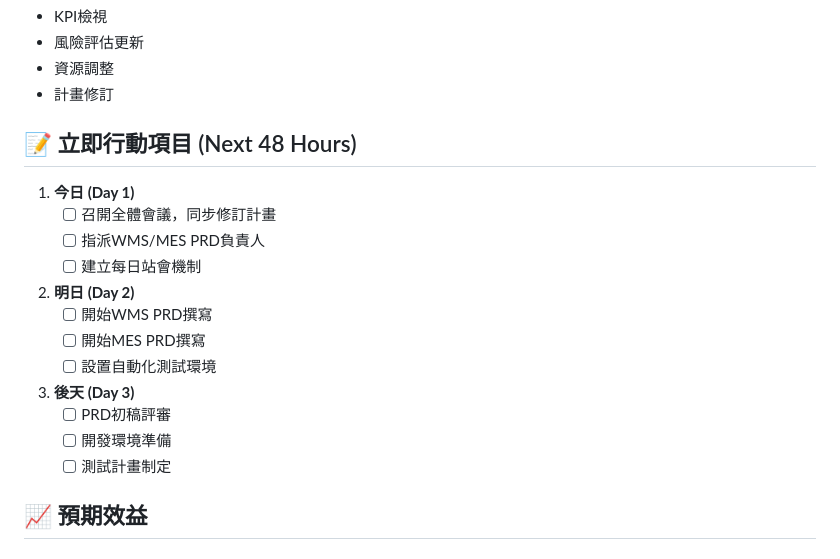
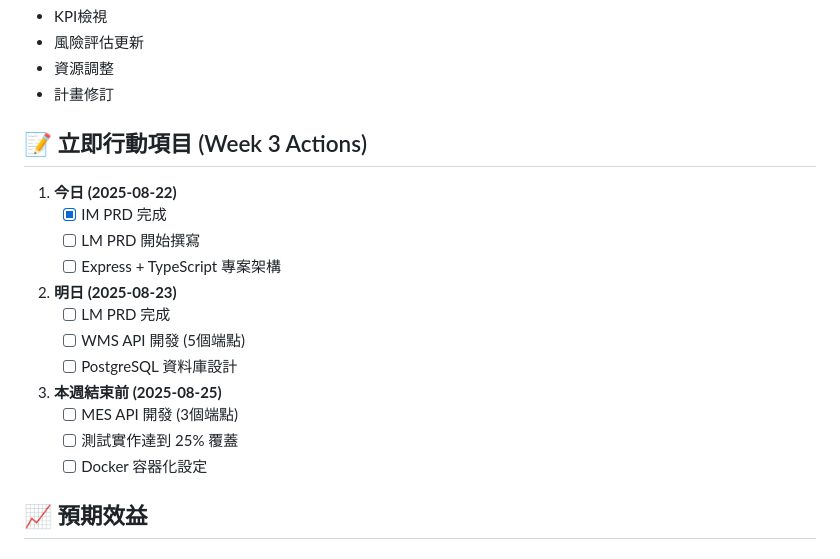
Before and after one commit to Tsaitung/PRD-and-Development-Roadmap, a Markdown page: REVISED_IMPLEMENTATION_PLAN.md, the part around one of its changes. GitHub-like rendering.

```diff
--- a/REVISED_IMPLEMENTATION_PLAN.md
+++ b/REVISED_IMPLEMENTATION_PLAN.md
@@ -203,22 +202,22 @@ W7-8: 全面測試覆蓋提升
 - 資源調整
 - 計畫修訂
 
-## 📝 立即行動項目 (Next 48 Hours)
+## 📝 立即行動項目 (Week 3 Actions)
 
-1. **今日 (Day 1)**
-   - [ ] 召開全體會議，同步修訂計畫
-   - [ ] 指派WMS/MES PRD負責人
-   - [ ] 建立每日站會機制
+1. **今日 (2025-08-22)**
+   - [x] IM PRD 完成
+   - [ ] LM PRD 開始撰寫
+   - [ ] Express + TypeScript 專案架構
 
-2. **明日 (Day 2)**
-   - [ ] 開始WMS PRD撰寫
-   - [ ] 開始MES PRD撰寫
-   - [ ] 設置自動化測試環境
+2. **明日 (2025-08-23)**
+   - [ ] LM PRD 完成
+   - [ ] WMS API 開發 (5個端點)
+   - [ ] PostgreSQL 資料庫設計
 
-3. **後天 (Day 3)**
-   - [ ] PRD初稿評審
-   - [ ] 開發環境準備
-   - [ ] 測試計畫制定
+3. **本週結束前 (2025-08-25)**
+   - [ ] MES API 開發 (3個端點)
+   - [ ] 測試實作達到 25% 覆蓋
+   - [ ] Docker 容器化設定
 
 ## 📈 預期效益
 
```
Also changed, not shown: other parts of REVISED_IMPLEMENTATION_PLAN.md (+24 -25 lines), PROGRESS_SUMMARY.md (added, +191 -0 lines), 1 other file.
